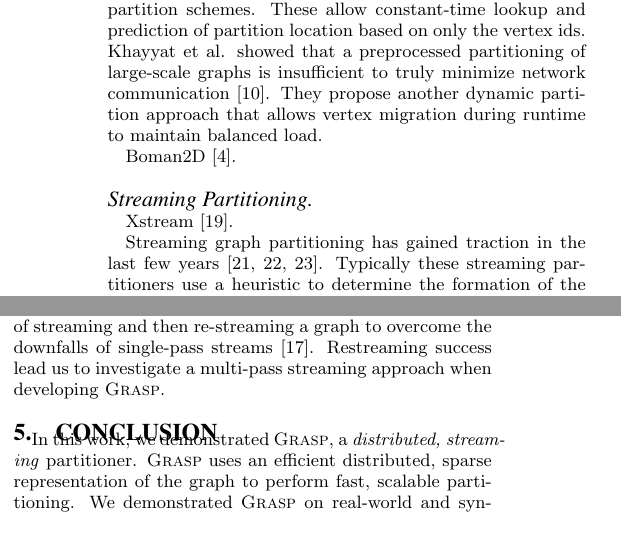
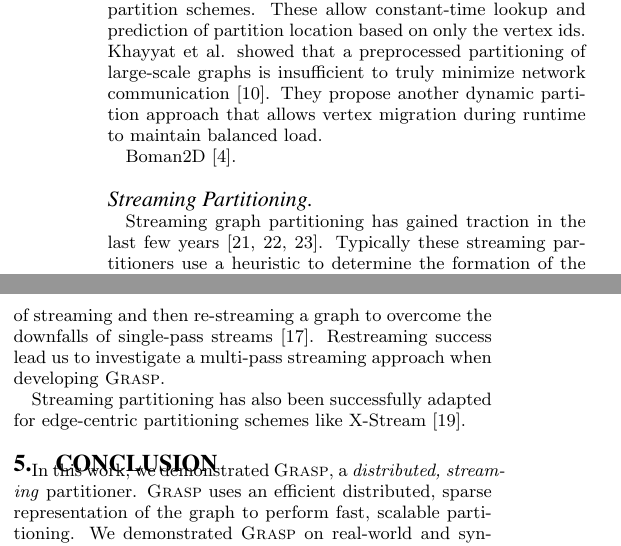
Before and after one commit to cjbattagl/graphpart, a LaTeX paper (kdd_workshop_paper/kdd15_workshop_main.tex, which reads kdd_workshop_paper/003related.tex): two parts of the columns of page 5 of 6, joined at a grey line, cut so that both start at the same text. Compiled offline with pdfLaTeX.

Commit message:
xstream blurb, needs arranging

```diff
--- a/kdd_workshop_paper/003related.tex
+++ b/kdd_workshop_paper/003related.tex
@@ -36,10 +36,7 @@ Boman2D~\cite{Bomansc13}.
 
 
 
-
 \paragraph{Streaming Partitioning}
-Xstream~\cite{xstream}.
-
 Streaming graph partitioning has gained traction in the last few years~\cite{DBLP:journals/corr/abs-1212-1121,Stanton:2012:SGP:2339530.2339722,tsourakakis2012fennel}.
 Typically these streaming partitioners use a heuristic to determine the formation of the partitions.
 
@@ -62,3 +59,5 @@ In Stanton's experimental results~\cite{Stanton:2012:SGP:2339530.2339722}, WDG p
 FENNEL~\cite{tsourakakis2012fennel} is a heuristic that generalizes the WDG partitioner for any weight function, and provides a somewhat more rigorous theoretical framework.
 Nishimura et al. investigated the properies of streaming and then re-streaming a graph to overcome the downfalls of single-pass streams \cite{nishimura2013restream}.
 Restreaming success lead us to investigate a multi-pass streaming approach when developing \ourmethod.
+
+Streaming partitioning has also been successfully adapted for edge-centric partitioning schemes like X-Stream~\cite{xstream}.
```
